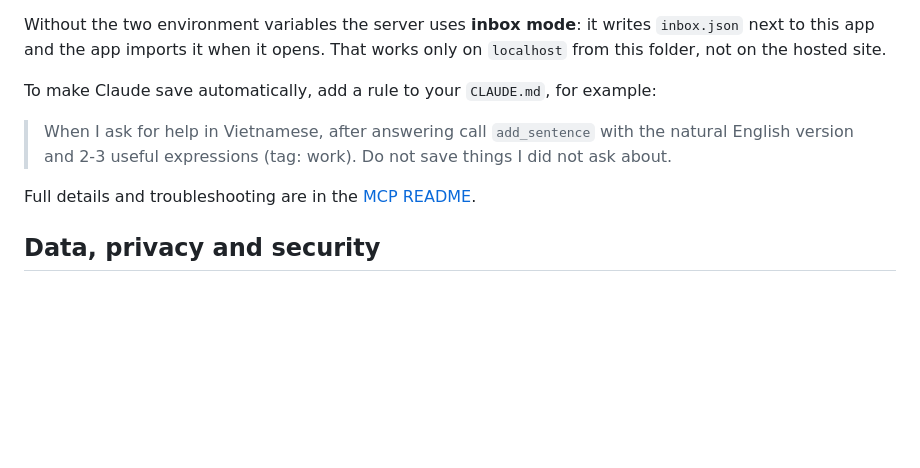
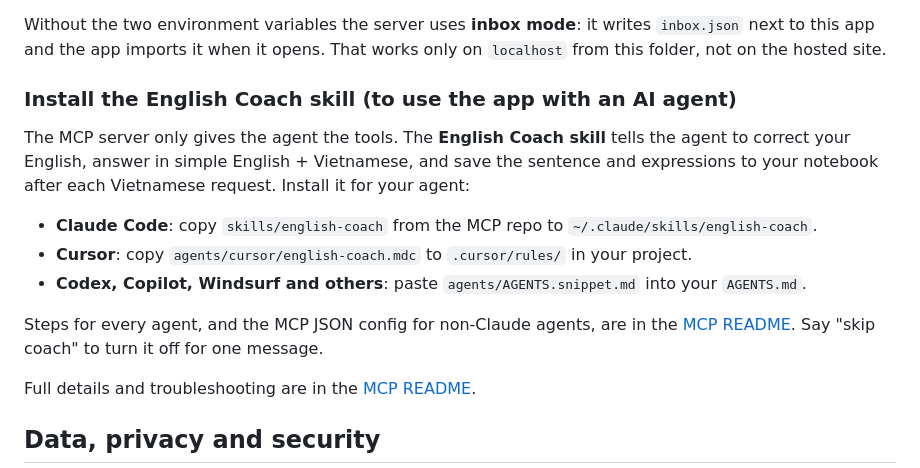
Before and after one commit to TienNHM/english-notebook, a Markdown page: README.md, the part around the change. Drawn GitHub-style; blank space fills up the shorter version.

Commit message:
README: link the English Coach skill install steps

```diff
--- a/README.md
+++ b/README.md
@@ -288,10 +288,15 @@ Short version, using **Firestore mode** so the items show up on every device and
 
 Without the two environment variables the server uses **inbox mode**: it writes `inbox.json` next to this app and the app imports it when it opens. That works only on `localhost` from this folder, not on the hosted site.
 
-To make Claude save automatically, add a rule to your `CLAUDE.md`, for example:
+### Install the English Coach skill (to use the app with an AI agent)
 
-> When I ask for help in Vietnamese, after answering call `add_sentence` with the natural English version
-> and 2-3 useful expressions (tag: work). Do not save things I did not ask about.
+The MCP server only gives the agent the tools. The **English Coach skill** tells the agent to correct your English, answer in simple English + Vietnamese, and save the sentence and expressions to your notebook after each Vietnamese request. Install it for your agent:
+
+- **Claude Code**: copy `skills/english-coach` from the MCP repo to `~/.claude/skills/english-coach`.
+- **Cursor**: copy `agents/cursor/english-coach.mdc` to `.cursor/rules/` in your project.
+- **Codex, Copilot, Windsurf and others**: paste `agents/AGENTS.snippet.md` into your `AGENTS.md`.
+
+Steps for every agent, and the MCP JSON config for non-Claude agents, are in the [MCP README](https://github.com/TienNHM/english-notebook-mcp#install-the-english-coach-skill-needed-to-use-the-app-with-an-ai-agent). Say "skip coach" to turn it off for one message.
 
 Full details and troubleshooting are in the [MCP README](https://github.com/TienNHM/english-notebook-mcp#readme).
 
```
